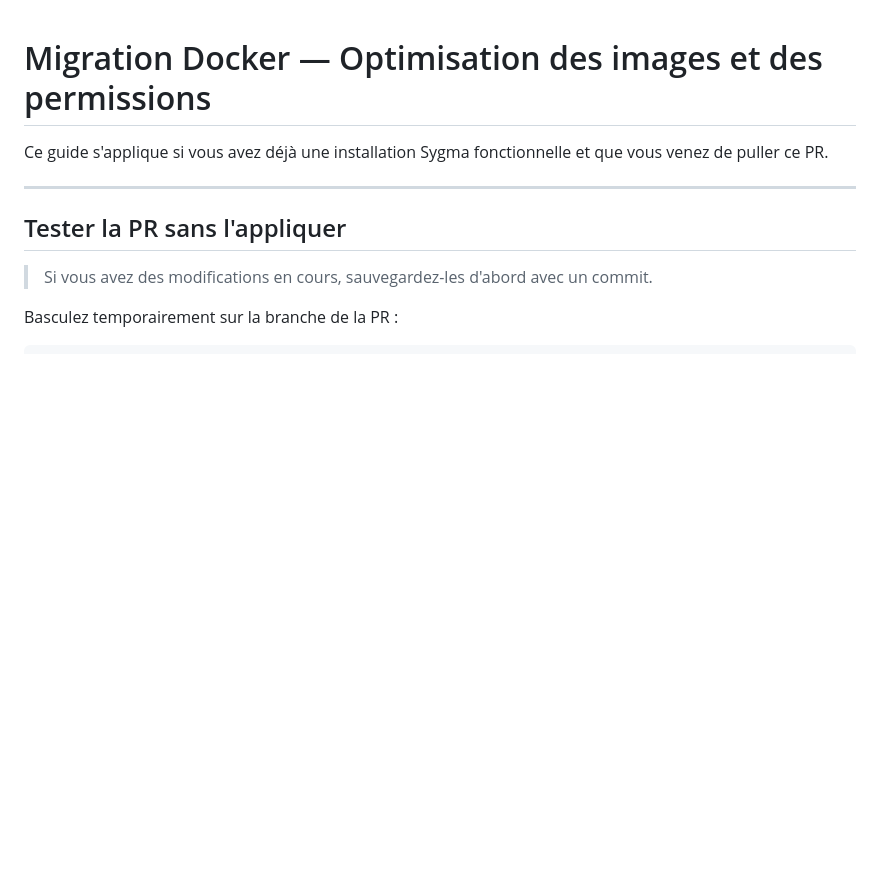
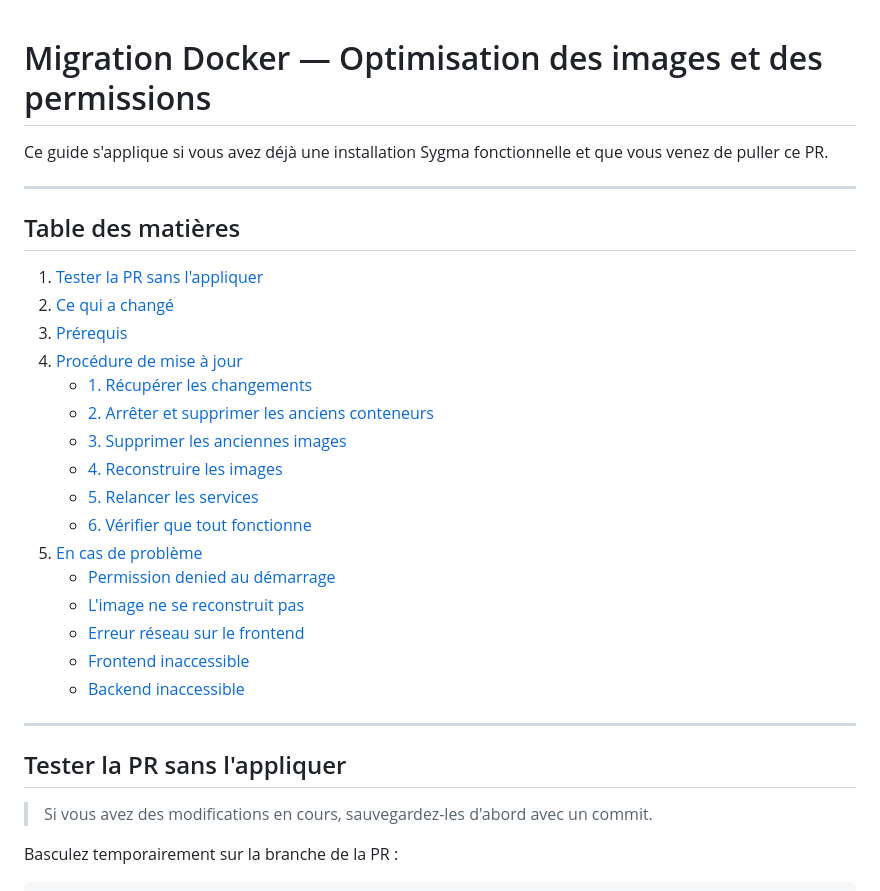
Before and after one commit to hyosua/sygma, a Markdown page: docs/migration-docker-optimisation.md, the part around the change. Rendered like a GitHub page; blank space fills up the shorter version.

Commit message:
docs/ ajout table des matières dans migration-docker-optimisation.md

```diff
--- a/docs/migration-docker-optimisation.md
+++ b/docs/migration-docker-optimisation.md
@@ -1,6 +1,27 @@
 # Migration Docker — Optimisation des images et des permissions
 
 Ce guide s'applique si vous avez déjà une installation Sygma fonctionnelle et que vous venez de puller ce PR.
+
+---
+
+## Table des matières
+
+1. [Tester la PR sans l'appliquer](#tester-la-pr-sans-lapplliquer)
+2. [Ce qui a changé](#ce-qui-a-changé)
+3. [Prérequis](#prérequis)
+4. [Procédure de mise à jour](#procédure-de-mise-à-jour)
+   - [1. Récupérer les changements](#1-récupérer-les-changements)
+   - [2. Arrêter et supprimer les anciens conteneurs](#2-arrêter-et-supprimer-les-anciens-conteneurs)
+   - [3. Supprimer les anciennes images](#3-supprimer-les-anciennes-images)
+   - [4. Reconstruire les images](#4-reconstruire-les-images)
+   - [5. Relancer les services](#5-relancer-les-services)
+   - [6. Vérifier que tout fonctionne](#6-vérifier-que-tout-fonctionne)
+5. [En cas de problème](#en-cas-de-problème)
+   - [Permission denied au démarrage](#permission-denied-au-démarrage-du-backend)
+   - [L'image ne se reconstruit pas](#limage-ne-se-reconstruit-pas-build-identique-à-avant)
+   - [Erreur réseau sur le frontend](#les-conteneurs-démarrent-mais-le-frontend-affiche-une-erreur-réseau)
+   - [Frontend inaccessible](#le-frontend-est-inaccessible-httplocalhost3000-ne-répond-pas)
+   - [Backend inaccessible](#le-backend-est-inaccessible-httplocalhost8000-ne-répond-pas-ou-erreur-500)
 
 ---
 
```
